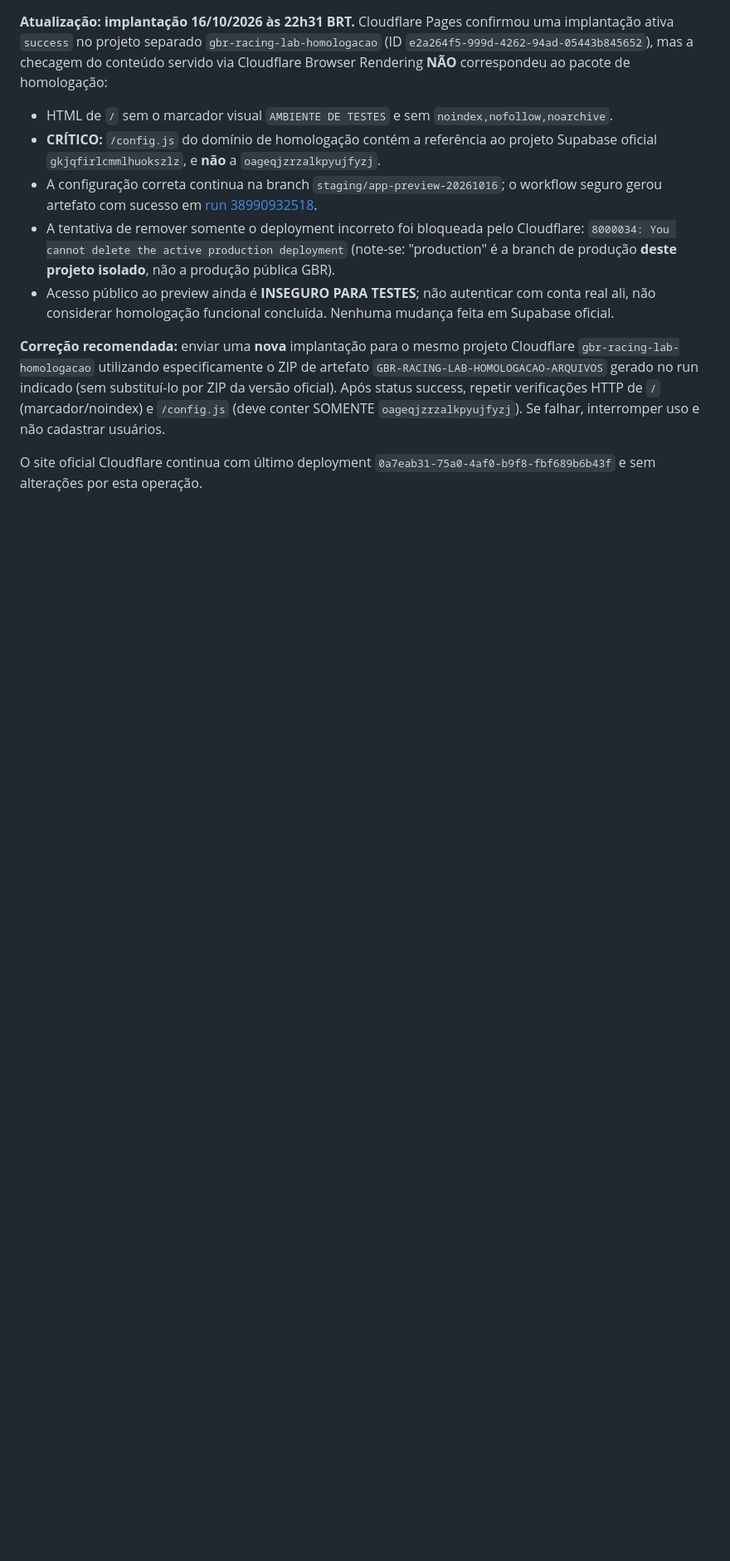
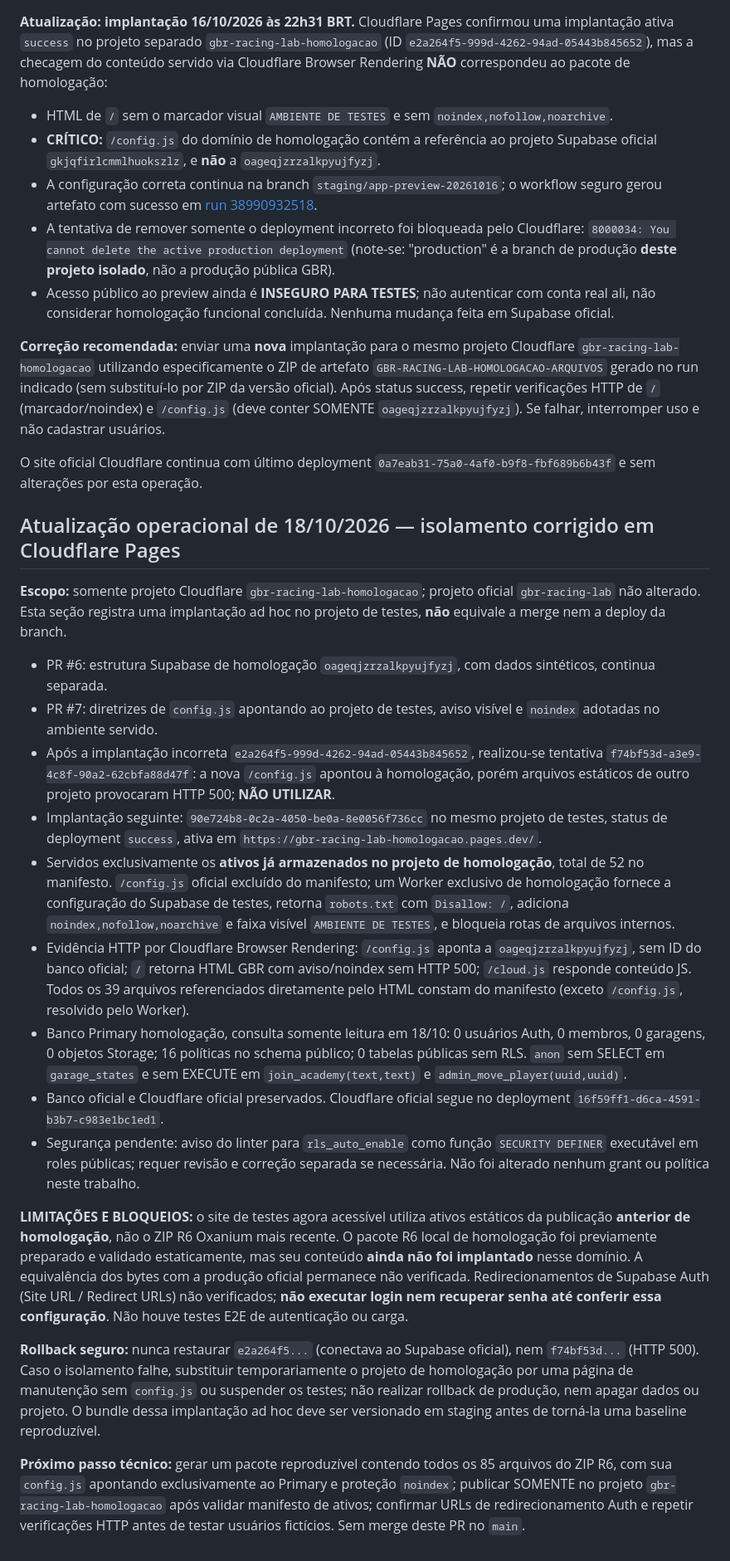
Before and after one commit to gssgabrielsantos20-hash/GBR-RACING-LAB, a Markdown page: docs/homologacao-preview.md, the part around the change. Shown at 83% size. Rendered like a GitHub page; blank space fills up the shorter version.

Commit message:
docs(staging): registrar correção de isolamento Cloudflare B1 e bloqueios R6

```diff
--- a/docs/homologacao-preview.md
+++ b/docs/homologacao-preview.md
@@ -54,3 +54,23 @@ Projeto Cloudflare: `gbr-racing-lab-homologacao` (independente de `gbr-racing-la
 **Correção recomendada:** enviar uma **nova** implantação para o mesmo projeto Cloudflare `gbr-racing-lab-homologacao` utilizando especificamente o ZIP de artefato `GBR-RACING-LAB-HOMOLOGACAO-ARQUIVOS` gerado no run indicado (sem substituí-lo por ZIP da versão oficial). Após status success, repetir verificações HTTP de `/` (marcador/noindex) e `/config.js` (deve conter SOMENTE `oageqjzrzalkpyujfyzj`). Se falhar, interromper uso e não cadastrar usuários.
 
 O site oficial Cloudflare continua com último deployment `0a7eab31-75a0-4af0-b9f8-fbf689b6b43f` e sem alterações por esta operação.
+
+## Atualização operacional de 18/10/2026 — isolamento corrigido em Cloudflare Pages
+
+**Escopo:** somente projeto Cloudflare `gbr-racing-lab-homologacao`; projeto oficial `gbr-racing-lab` não alterado. Esta seção registra uma implantação ad hoc no projeto de testes, **não** equivale a merge nem a deploy da branch.
+
+- PR #6: estrutura Supabase de homologação `oageqjzrzalkpyujfyzj`, com dados sintéticos, continua separada.
+- PR #7: diretrizes de `config.js` apontando ao projeto de testes, aviso visível e `noindex` adotadas no ambiente servido.
+- Após a implantação incorreta `e2a264f5-999d-4262-94ad-05443b845652`, realizou-se tentativa `f74bf53d-a3e9-4c8f-90a2-62cbfa88d47f`: a nova `/config.js` apontou à homologação, porém arquivos estáticos de outro projeto provocaram HTTP 500; **NÃO UTILIZAR**.
+- Implantação seguinte: `90e724b8-0c2a-4050-be0a-8e0056f736cc` no mesmo projeto de testes, status de deployment `success`, ativa em `https://gbr-racing-lab-homologacao.pages.dev/`.
+- Servidos exclusivamente os **ativos já armazenados no projeto de homologação**, total de 52 no manifesto. `/config.js` oficial excluído do manifesto; um Worker exclusivo de homologação fornece a configuração do Supabase de testes, retorna `robots.txt` com `Disallow: /`, adiciona `noindex,nofollow,noarchive` e faixa visível `AMBIENTE DE TESTES`, e bloqueia rotas de arquivos internos.
+- Evidência HTTP por Cloudflare Browser Rendering: `/config.js` aponta a `oageqjzrzalkpyujfyzj`, sem ID do banco oficial; `/` retorna HTML GBR com aviso/noindex sem HTTP 500; `/cloud.js` responde conteúdo JS. Todos os 39 arquivos referenciados diretamente pelo HTML constam do manifesto (exceto `/config.js`, resolvido pelo Worker).
+- Banco Primary homologação, consulta somente leitura em 18/10: 0 usuários Auth, 0 membros, 0 garagens, 0 objetos Storage; 16 políticas no schema público; 0 tabelas públicas sem RLS. `anon` sem SELECT em `garage_states` e sem EXECUTE em `join_academy(text,text)` e `admin_move_player(uuid,uuid)`.
+- Banco oficial e Cloudflare oficial preservados. Cloudflare oficial segue no deployment `16f59ff1-d6ca-4591-b3b7-c983e1bc1ed1`.
+- Segurança pendente: aviso do linter para `rls_auto_enable` como função `SECURITY DEFINER` executável em roles públicas; requer revisão e correção separada se necessária. Não foi alterado nenhum grant ou política neste trabalho.
+
+**LIMITAÇÕES E BLOQUEIOS:** o site de testes agora acessível utiliza ativos estáticos da publicação **anterior de homologação**, não o ZIP R6 Oxanium mais recente. O pacote R6 local de homologação foi previamente preparado e validado estaticamente, mas seu conteúdo **ainda não foi implantado** nesse domínio. A equivalência dos bytes com a produção oficial permanece não verificada. Redirecionamentos de Supabase Auth (Site URL / Redirect URLs) não verificados; **não executar login nem recuperar senha até conferir essa configuração**. Não houve testes E2E de autenticação ou carga.
+
+**Rollback seguro:** nunca restaurar `e2a264f5...` (conectava ao Supabase oficial), nem `f74bf53d...` (HTTP 500). Caso o isolamento falhe, substituir temporariamente o projeto de homologação por uma página de manutenção sem `config.js` ou suspender os testes; não realizar rollback de produção, nem apagar dados ou projeto. O bundle dessa implantação ad hoc deve ser versionado em staging antes de torná-la uma baseline reproduzível.
+
+**Próximo passo técnico:** gerar um pacote reproduzível contendo todos os 85 arquivos do ZIP R6, com sua `config.js` apontando exclusivamente ao Primary e proteção `noindex`; publicar SOMENTE no projeto `gbr-racing-lab-homologacao` após validar manifesto de ativos; confirmar URLs de redirecionamento Auth e repetir verificações HTTP antes de testar usuários fictícios. Sem merge deste PR no `main`.
```
